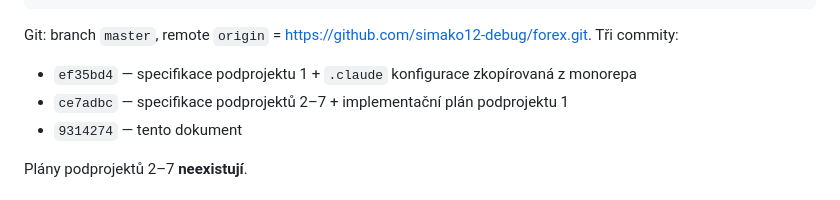
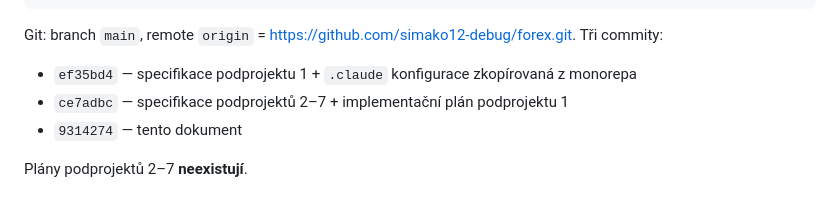
Before and after one commit to simako12-debug/forex, a Markdown page: docs/superpowers/STATUS.md, the part around the change. Rendered like a GitHub page.

Commit message:
docs: STATUS.md odkazuje na branch main
Hlavní větev přejmenována z master na main.

Co-Authored-By: Claude Opus 5 (1M context) <noreply@anthropic.com>

````diff
--- a/docs/superpowers/STATUS.md
+++ b/docs/superpowers/STATUS.md
@@ -23,7 +23,7 @@ docs/superpowers/specs/2026-08-07-live-execution-design.md       podprojekt 7
 docs/superpowers/plans/2026-08-06-market-data.md                 plán podprojektu 1, 23 tasků
 ```
 
-Git: branch `master`, remote `origin` = https://github.com/simako12-debug/forex.git. Tři commity:
+Git: branch `main`, remote `origin` = https://github.com/simako12-debug/forex.git. Tři commity:
 - `ef35bd4` — specifikace podprojektu 1 + `.claude` konfigurace zkopírovaná z monorepa
 - `ce7adbc` — specifikace podprojektů 2–7 + implementační plán podprojektu 1
 - `9314274` — tento dokument
````
